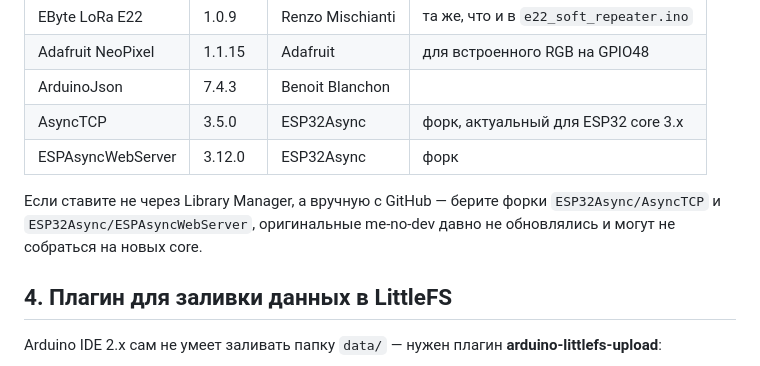
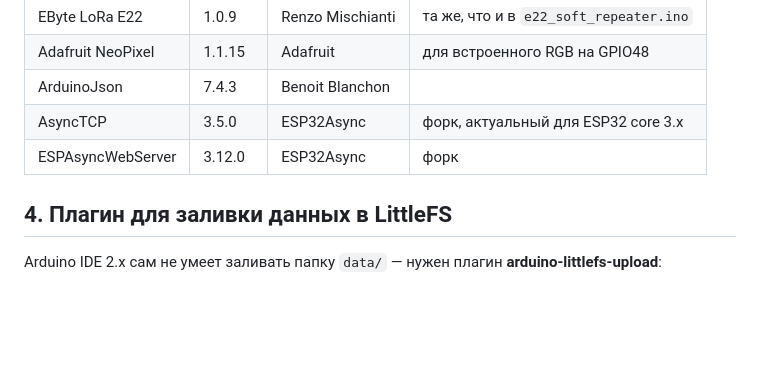
Before and after one commit to AlexandreFrolov/LoRa-Messenger-Source, a Markdown page: lora_chat_esp32/README.md, the part around the change. Rendered like a GitHub page; blank space fills up the shorter version.

```diff
--- a/lora_chat_esp32/README.md
+++ b/lora_chat_esp32/README.md
@@ -37,9 +37,6 @@ lora_chat_esp32/
 | AsyncTCP | 3.5.0 | ESP32Async | форк, актуальный для ESP32 core 3.x |
 | ESPAsyncWebServer | 3.12.0 | ESP32Async | форк |
 
-Если ставите не через Library Manager, а вручную с GitHub — берите форки
-`ESP32Async/AsyncTCP` и `ESP32Async/ESPAsyncWebServer`, оригинальные
-me-no-dev давно не обновлялись и могут не собраться на новых core.
 
 ## 4. Плагин для заливки данных в LittleFS
 
```
